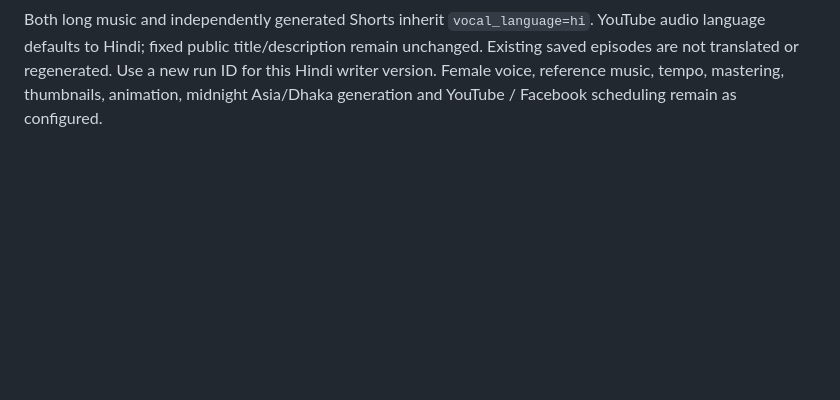
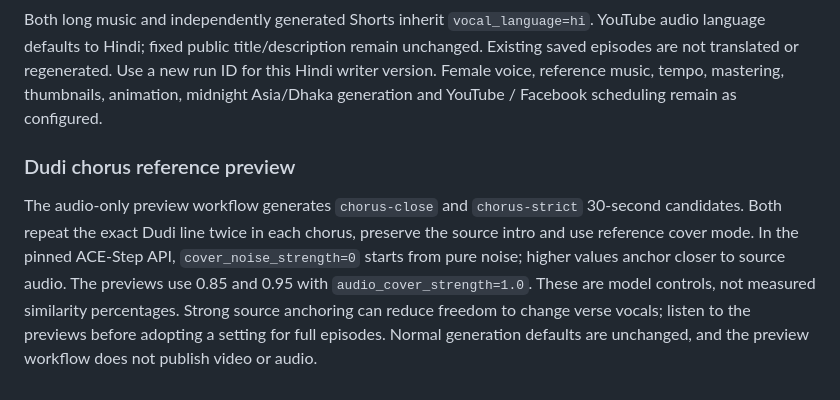
Before and after one commit to Asif-Rezan/youtube-dark-psychology-automation, a Markdown page: README.md, the part around the change. Drawn GitHub-style; blank space fills up the shorter version.

Commit message:
Document chorus-reference controls and preview-only scope

```diff
--- a/README.md
+++ b/README.md
@@ -292,3 +292,15 @@ unchanged. Existing saved episodes are not translated or regenerated. Use a new
 run ID for this Hindi writer version. Female voice, reference music, tempo,
 mastering, thumbnails, animation, midnight Asia/Dhaka generation and YouTube /
 Facebook scheduling remain as configured.
+
+### Dudi chorus reference preview
+
+The audio-only preview workflow generates `chorus-close` and `chorus-strict`
+30-second candidates. Both repeat the exact Dudi line twice in each chorus,
+preserve the source intro and use reference cover mode. In the pinned ACE-Step
+API, `cover_noise_strength=0` starts from pure noise; higher values anchor closer
+to source audio. The previews use 0.85 and 0.95 with `audio_cover_strength=1.0`.
+These are model controls, not measured similarity percentages. Strong source
+anchoring can reduce freedom to change verse vocals; listen to the previews
+before adopting a setting for full episodes. Normal generation defaults are
+unchanged, and the preview workflow does not publish video or audio.
```
